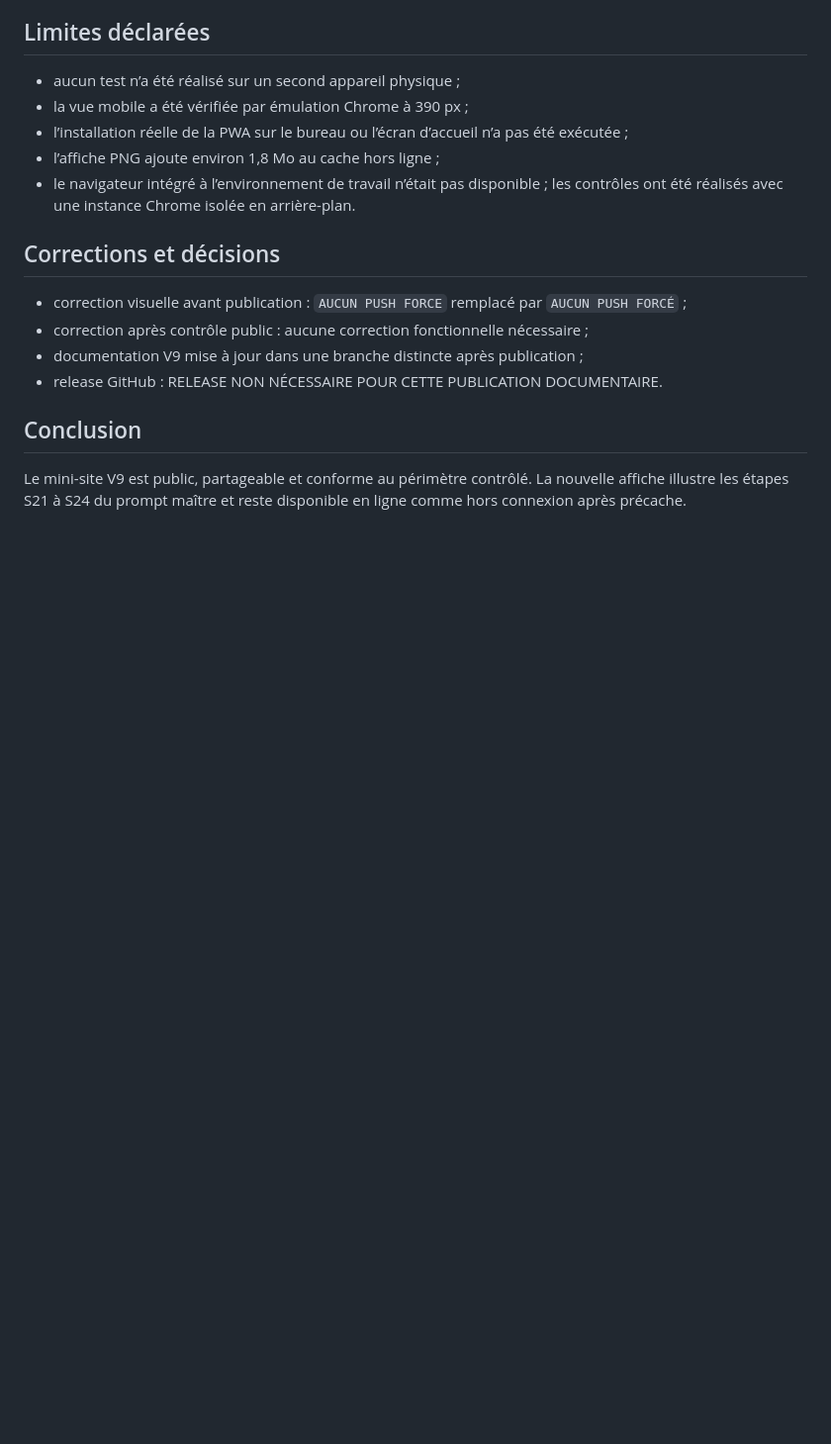
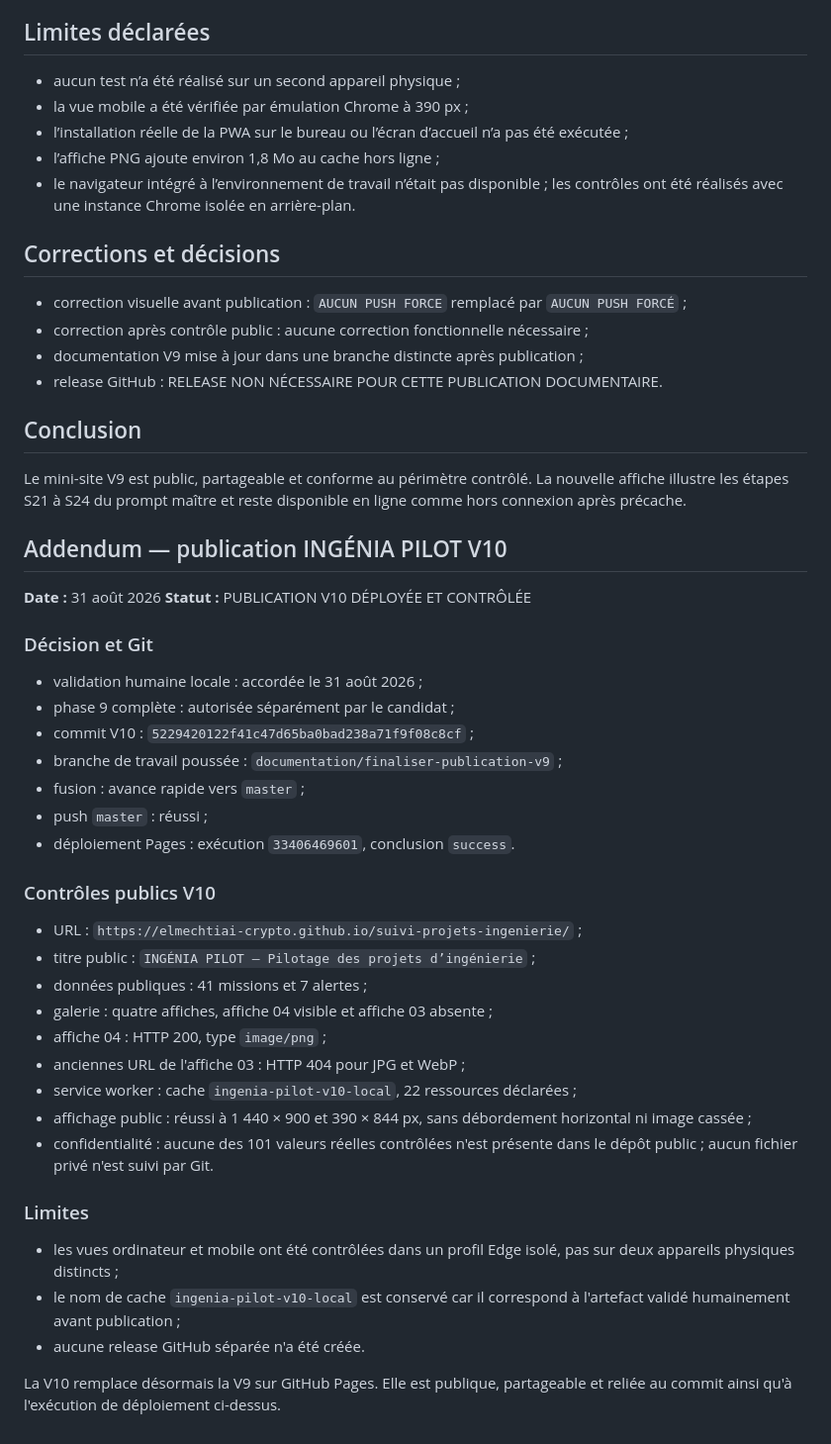
Before and after one commit to elmechtiai-crypto/suivi-projets-ingenierie, a Markdown page: RAPPORT-FINAL-GITHUB-PAGES.md, the part around the change. Shown at 99% size. Drawn GitHub-style; blank space fills up the shorter version.

```diff
--- a/RAPPORT-FINAL-GITHUB-PAGES.md
+++ b/RAPPORT-FINAL-GITHUB-PAGES.md
@@ -57,3 +57,43 @@
 ## Conclusion
 
 Le mini-site V9 est public, partageable et conforme au périmètre contrôlé. La nouvelle affiche illustre les étapes S21 à S24 du prompt maître et reste disponible en ligne comme hors connexion après précache.
+
+## Addendum — publication INGÉNIA PILOT V10
+
+**Date :** 31 août 2026
+**Statut :** PUBLICATION V10 DÉPLOYÉE ET CONTRÔLÉE
+
+### Décision et Git
+
+- validation humaine locale : accordée le 31 août 2026 ;
+- phase 9 complète : autorisée séparément par le candidat ;
+- commit V10 : `5229420122f41c47d65ba0bad238a71f9f08c8cf` ;
+- branche de travail poussée : `documentation/finaliser-publication-v9` ;
+- fusion : avance rapide vers `master` ;
+- push `master` : réussi ;
+- déploiement Pages : exécution `33406469601`, conclusion `success`.
+
+### Contrôles publics V10
+
+- URL : `https://elmechtiai-crypto.github.io/suivi-projets-ingenierie/` ;
+- titre public : `INGÉNIA PILOT — Pilotage des projets d’ingénierie` ;
+- données publiques : 41 missions et 7 alertes ;
+- galerie : quatre affiches, affiche 04 visible et affiche 03 absente ;
+- affiche 04 : HTTP 200, type `image/png` ;
+- anciennes URL de l'affiche 03 : HTTP 404 pour JPG et WebP ;
+- service worker : cache `ingenia-pilot-v10-local`, 22 ressources déclarées ;
+- affichage public : réussi à 1 440 × 900 et 390 × 844 px, sans débordement
+  horizontal ni image cassée ;
+- confidentialité : aucune des 101 valeurs réelles contrôlées n'est présente
+  dans le dépôt public ; aucun fichier privé n'est suivi par Git.
+
+### Limites
+
+- les vues ordinateur et mobile ont été contrôlées dans un profil Edge isolé,
+  pas sur deux appareils physiques distincts ;
+- le nom de cache `ingenia-pilot-v10-local` est conservé car il correspond à
+  l'artefact validé humainement avant publication ;
+- aucune release GitHub séparée n'a été créée.
+
+La V10 remplace désormais la V9 sur GitHub Pages. Elle est publique,
+partageable et reliée au commit ainsi qu'à l'exécution de déploiement ci-dessus.
```
Also changed, not shown: README.md (+19 -4 lines).
